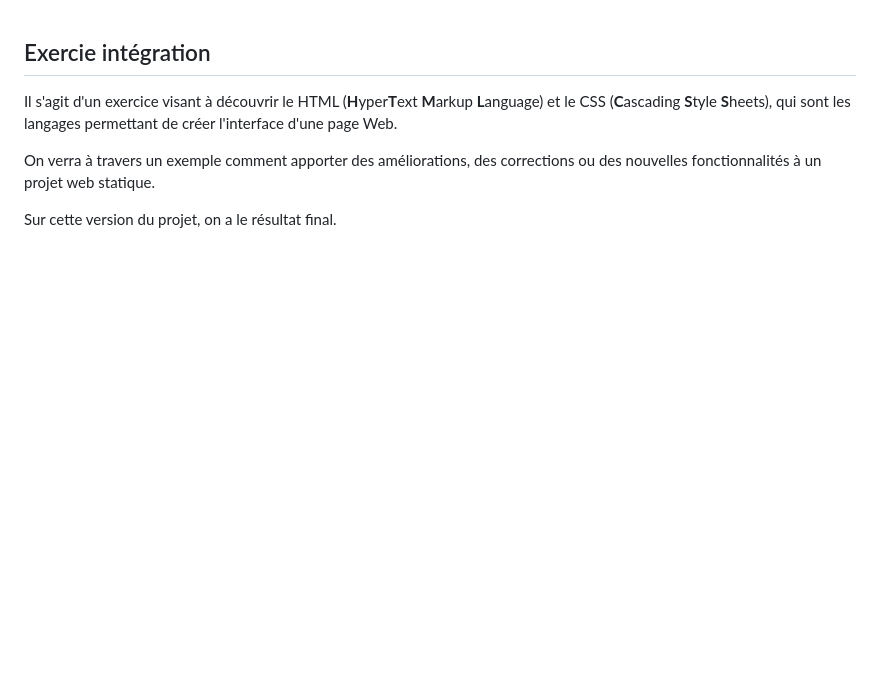
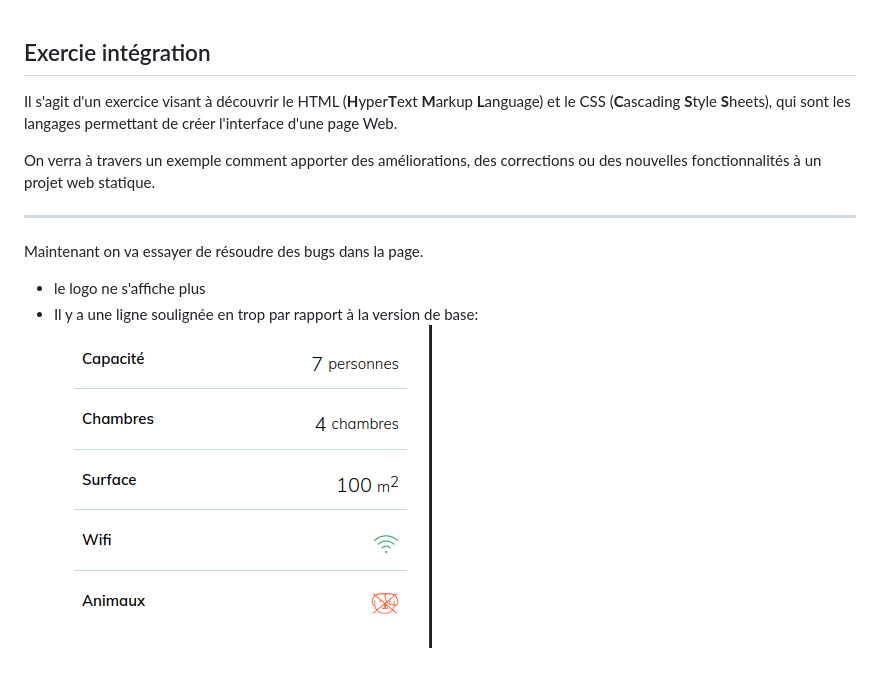
Before and after one commit to romainmoranges/integration_sacha, a Markdown page: readme.md, the part around the change. Rendered like a GitHub page; pictures changed too: images/capture-ecran-description-souligne.png (added); blank space fills up the shorter version.

Commit message:
description exercice 2

```diff
--- a/readme.md
+++ b/readme.md
@@ -4,4 +4,9 @@ Il s'agit d'un exercice visant à découvrir le HTML (**H**yper**T**ext **M**ark
 
 On verra à travers un exemple comment apporter des améliorations, des corrections ou des nouvelles fonctionnalités à un projet web statique.
 
-Sur cette version du projet, on a le résultat final.
+------------------------------
+
+Maintenant on va essayer de résoudre des bugs dans la page.
+
+* le logo ne s'affiche plus
+* Il y a une ligne soulignée en trop par rapport à la version de base: ![](./images/capture-ecran-description-souligne.png)
```
Also changed, not shown: 2 other files.
